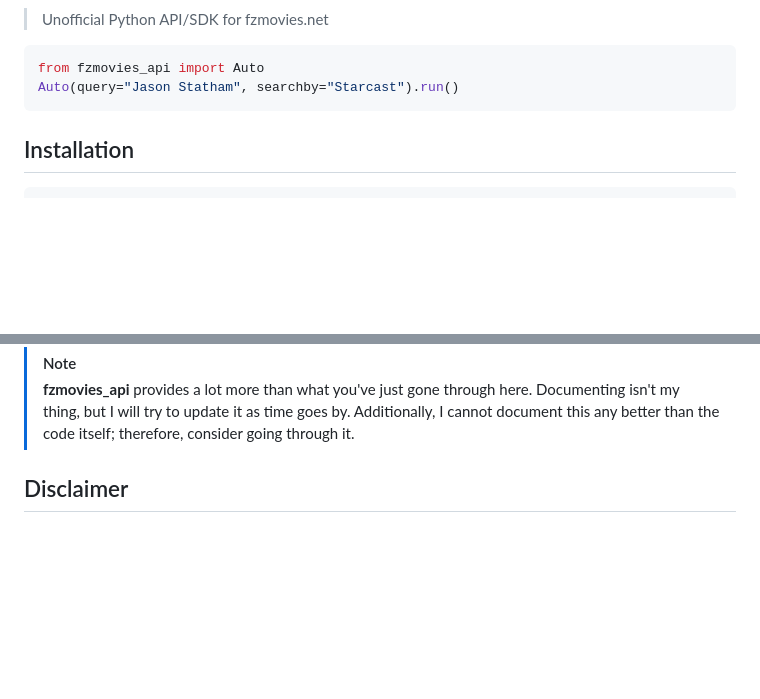
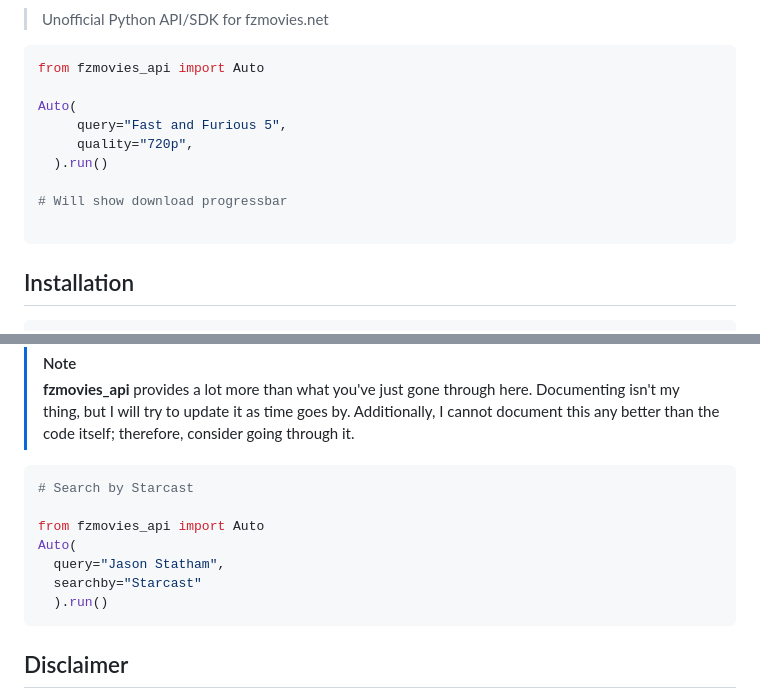
Before and after one commit to Simatwa/fzmovies-api, a Markdown page: README.md, 2 parts joined by grey strips. GitHub-like rendering; blank space fills up the shorter version.

Commit message:
feat: Update README.md with new API usage examples

````diff
--- a/README.md
+++ b/README.md
@@ -18,7 +18,14 @@
 
 ```python
 from fzmovies_api import Auto
-Auto(query="Jason Statham", searchby="Starcast").run()
+
+Auto(
+     query="Fast and Furious 5",
+     quality="720p",
+  ).run()
+
+# Will show download progressbar
+
 ```
 
 ## Installation
@@ -70,6 +77,16 @@ Options:
 > [!NOTE]
 > **fzmovies_api** provides a lot more than what you've just gone through here. Documenting isn't my thing, but I will try to update it as time goes by. Additionally, I cannot document this any better than the code itself; therefore, consider going through it.
 
+```python
+# Search by Starcast
+
+from fzmovies_api import Auto
+Auto(
+  query="Jason Statham",
+  searchby="Starcast"
+  ).run()
+```
+
 
 ## Disclaimer
 
````
